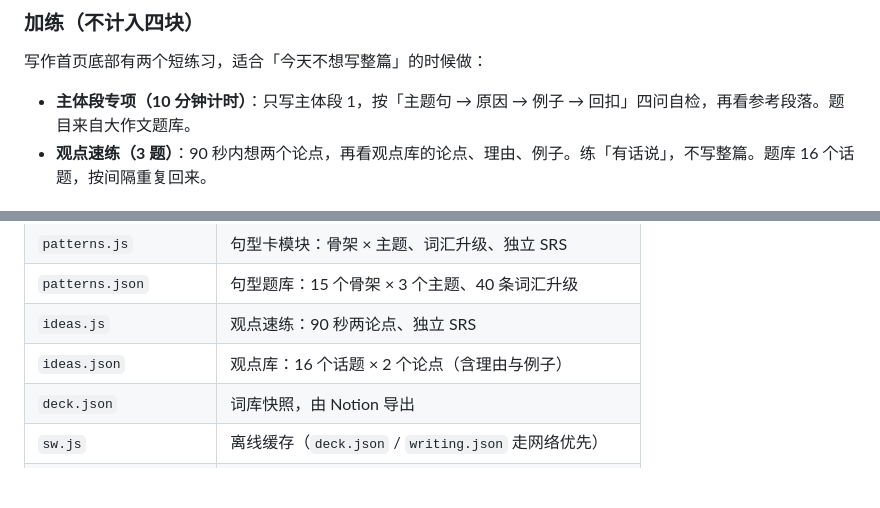
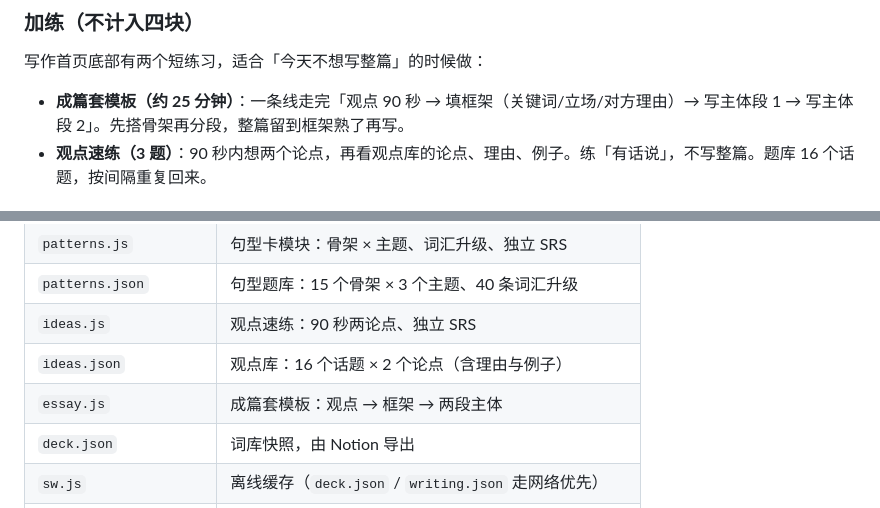
Before and after one commit to Anoukkli/ielts-card, a Markdown page: README.md, 2 parts joined by grey strips. Rendered like a GitHub page; blank space fills up the shorter version.

```diff
--- a/README.md
+++ b/README.md
@@ -66,7 +66,7 @@
 
 写作首页底部有两个短练习，适合「今天不想写整篇」的时候做：
 
-- **主体段专项（10 分钟计时）**：只写主体段 1，按「主题句 → 原因 → 例子 → 回扣」四问自检，再看参考段落。题目来自大作文题库。
+- **成篇套模板（约 25 分钟）**：一条线走完「观点 90 秒 → 填框架（关键词/立场/对方理由）→ 写主体段 1 → 写主体段 2」。先搭骨架再分段，整篇留到框架熟了再写。
 - **观点速练（3 题）**：90 秒内想两个论点，再看观点库的论点、理由、例子。练「有话说」，不写整篇。题库 16 个话题，按间隔重复回来。
 
 ## 句型卡（单独一个入口）
@@ -122,6 +122,7 @@
 | `patterns.json` | 句型题库：15 个骨架 × 3 个主题、40 条词汇升级 |
 | `ideas.js` | 观点速练：90 秒两论点、独立 SRS |
 | `ideas.json` | 观点库：16 个话题 × 2 个论点（含理由与例子） |
+| `essay.js` | 成篇套模板：观点 → 框架 → 两段主体 |
 | `deck.json` | 词库快照，由 Notion 导出 |
 | `sw.js` | 离线缓存（`deck.json` / `writing.json` 走网络优先） |
 | `manifest.webmanifest` | 主屏图标与全屏配置 |
```
